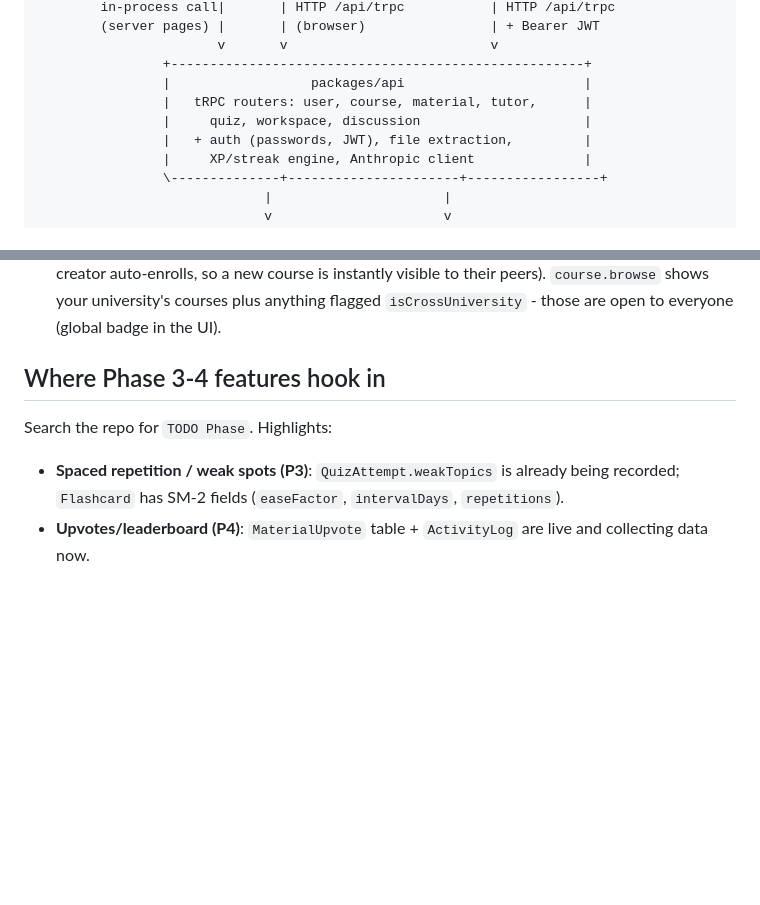
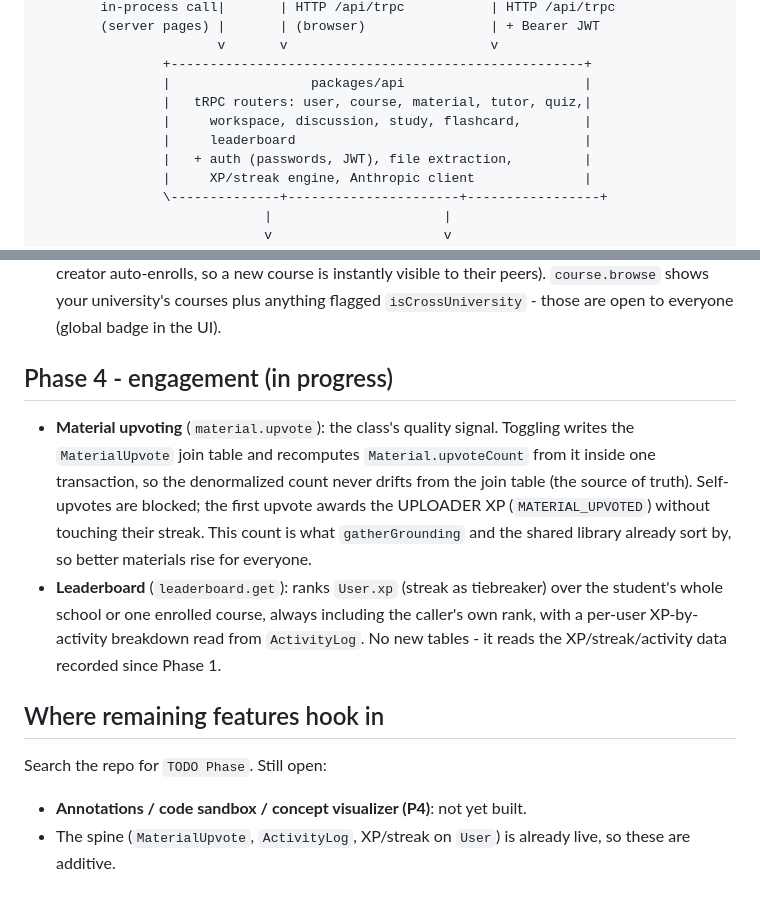
Before and after one commit to BatOrgil7/coursemind, a Markdown page: docs/ARCHITECTURE.md, 2 parts joined by grey strips. Rendered like a GitHub page; blank space fills up the shorter version.

```diff
--- a/docs/ARCHITECTURE.md
+++ b/docs/ARCHITECTURE.md
@@ -16,8 +16,9 @@ A guided tour of how the system fits together - written so you can find and fix
                        v       v                          v
                 +-----------------------------------------------------+
                 |                  packages/api                       |
-                |   tRPC routers: user, course, material, tutor,      |
-                |     quiz, workspace, discussion                     |
+                |   tRPC routers: user, course, material, tutor, quiz,|
+                |     workspace, discussion, study, flashcard,        |
+                |     leaderboard                                     |
                 |   + auth (passwords, JWT), file extraction,         |
                 |     XP/streak engine, Anthropic client              |
                 \--------------+----------------------+-----------------+
@@ -124,10 +125,22 @@ Full schema with comments: `packages/db/prisma/schema.prisma`.
   peers). `course.browse` shows your university's courses plus anything flagged
   `isCrossUniversity` - those are open to everyone (global badge in the UI).
 
-## Where Phase 3-4 features hook in
+## Phase 4 - engagement (in progress)
 
-Search the repo for `TODO Phase`. Highlights:
-- **Spaced repetition / weak spots (P3)**: `QuizAttempt.weakTopics` is already being
-  recorded; `Flashcard` has SM-2 fields (`easeFactor`, `intervalDays`, `repetitions`).
-- **Upvotes/leaderboard (P4)**: `MaterialUpvote` table + `ActivityLog` are live and
-  collecting data now.
+- **Material upvoting** (`material.upvote`): the class's quality signal. Toggling writes
+  the `MaterialUpvote` join table and recomputes `Material.upvoteCount` from it inside one
+  transaction, so the denormalized count never drifts from the join table (the source of
+  truth). Self-upvotes are blocked; the first upvote awards the UPLOADER XP
+  (`MATERIAL_UPVOTED`) without touching their streak. This count is what `gatherGrounding`
+  and the shared library already sort by, so better materials rise for everyone.
+- **Leaderboard** (`leaderboard.get`): ranks `User.xp` (streak as tiebreaker) over the
+  student's whole school or one enrolled course, always including the caller's own rank,
+  with a per-user XP-by-activity breakdown read from `ActivityLog`. No new tables - it
+  reads the XP/streak/activity data recorded since Phase 1.
+
+## Where remaining features hook in
+
+Search the repo for `TODO Phase`. Still open:
+- **Annotations / code sandbox / concept visualizer (P4)**: not yet built.
+- The spine (`MaterialUpvote`, `ActivityLog`, XP/streak on `User`) is already live, so
+  these are additive.
```
Also changed, not shown: README.md (+6 -4 lines), docs/AI_HANDOFF.md (+63 -0 lines).
